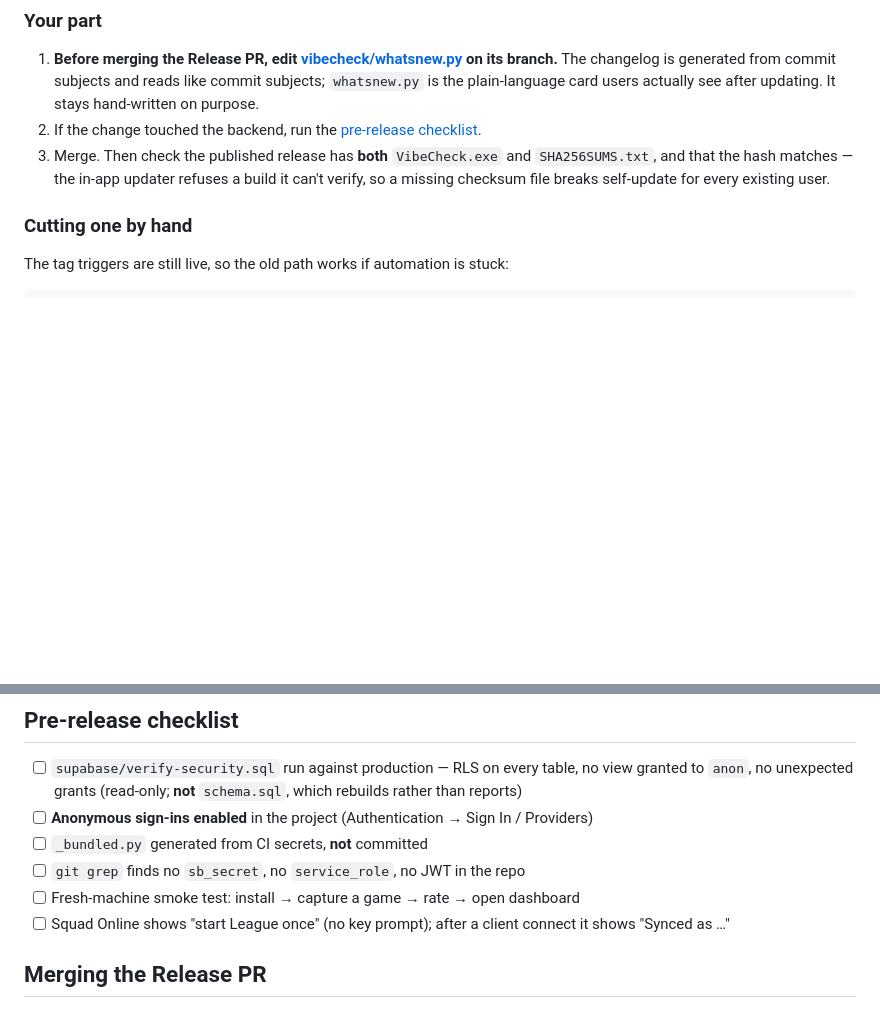
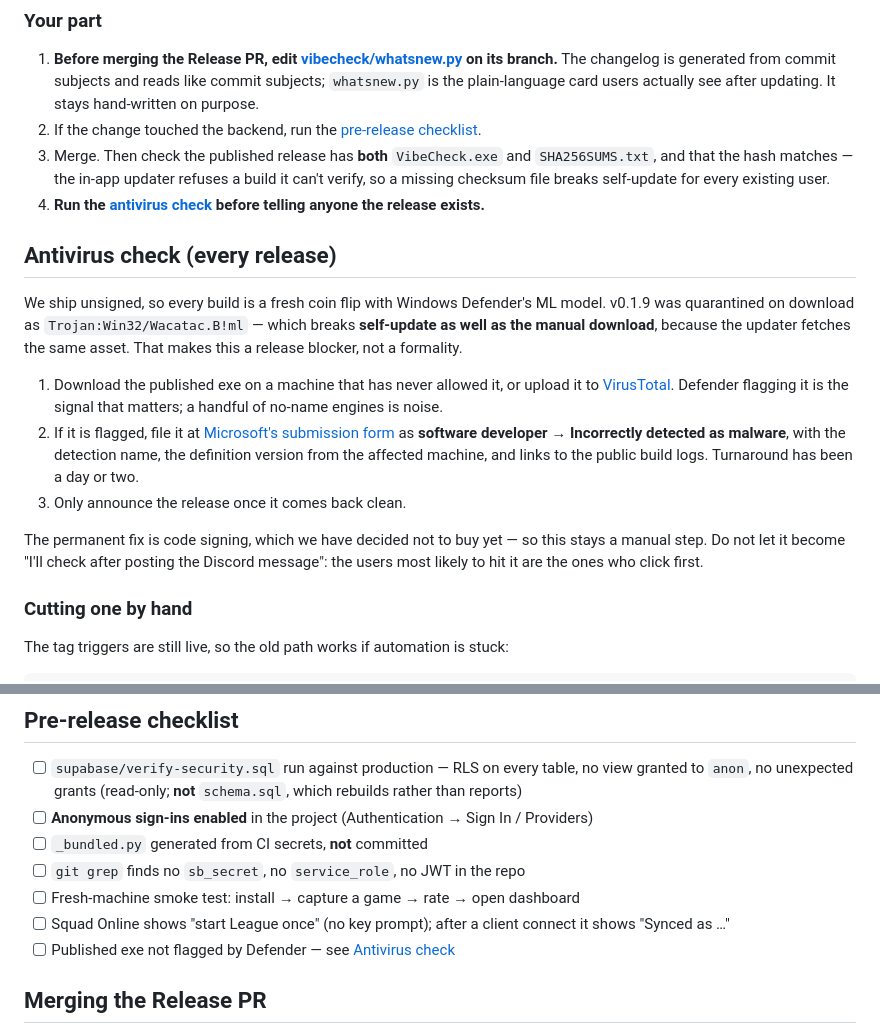
Before and after one commit to FrairMaxou/vibecheck.lol, a Markdown page: docs/RELEASE.md, 2 parts joined by grey strips. Rendered like a GitHub page; blank space fills up the shorter version.

Commit message:
docs(release): make the antivirus check a release blocker
We ship unsigned and have decided not to buy code signing yet, so every
build can be quarantined the way v0.1.9 was. Checking after announcing
the release is checking too late.

Co-Authored-By: Claude Opus 5 <noreply@anthropic.com>

```diff
--- a/docs/RELEASE.md
+++ b/docs/RELEASE.md
@@ -46,6 +46,29 @@ with PyInstaller on a clean Windows runner, smoke-tests it, and attaches it plus
    `SHA256SUMS.txt`, and that the hash matches — the in-app updater refuses a
    build it can't verify, so a missing checksum file breaks self-update for
    every existing user.
+4. **Run the [antivirus check](#antivirus-check-every-release) before telling
+   anyone the release exists.**
+
+## Antivirus check (every release)
+
+We ship unsigned, so every build is a fresh coin flip with Windows Defender's
+ML model. v0.1.9 was quarantined on download as `Trojan:Win32/Wacatac.B!ml` —
+which breaks **self-update as well as the manual download**, because the updater
+fetches the same asset. That makes this a release blocker, not a formality.
+
+1. Download the published exe on a machine that has never allowed it, or upload
+   it to [VirusTotal](https://www.virustotal.com/). Defender flagging it is the
+   signal that matters; a handful of no-name engines is noise.
+2. If it is flagged, file it at
+   [Microsoft's submission form](https://www.microsoft.com/en-us/wdsi/filesubmission)
+   as **software developer → Incorrectly detected as malware**, with the
+   detection name, the definition version from the affected machine, and links
+   to the public build logs. Turnaround has been a day or two.
+3. Only announce the release once it comes back clean.
+
+The permanent fix is code signing, which we have decided not to buy yet — so
+this stays a manual step. Do not let it become "I'll check after posting the
+Discord message": the users most likely to hit it are the ones who click first.
 
 ### Cutting one by hand
 
@@ -149,6 +172,7 @@ Because anyone with the key can reach the project's API:
 - [ ] `git grep` finds no `sb_secret`, no `service_role`, no JWT in the repo
 - [ ] Fresh-machine smoke test: install → capture a game → rate → open dashboard
 - [ ] Squad Online shows "start League once" (no key prompt); after a client connect it shows "Synced as …"
+- [ ] Published exe not flagged by Defender — see [Antivirus check](#antivirus-check-every-release)
 
 ## Merging the Release PR
 
```
